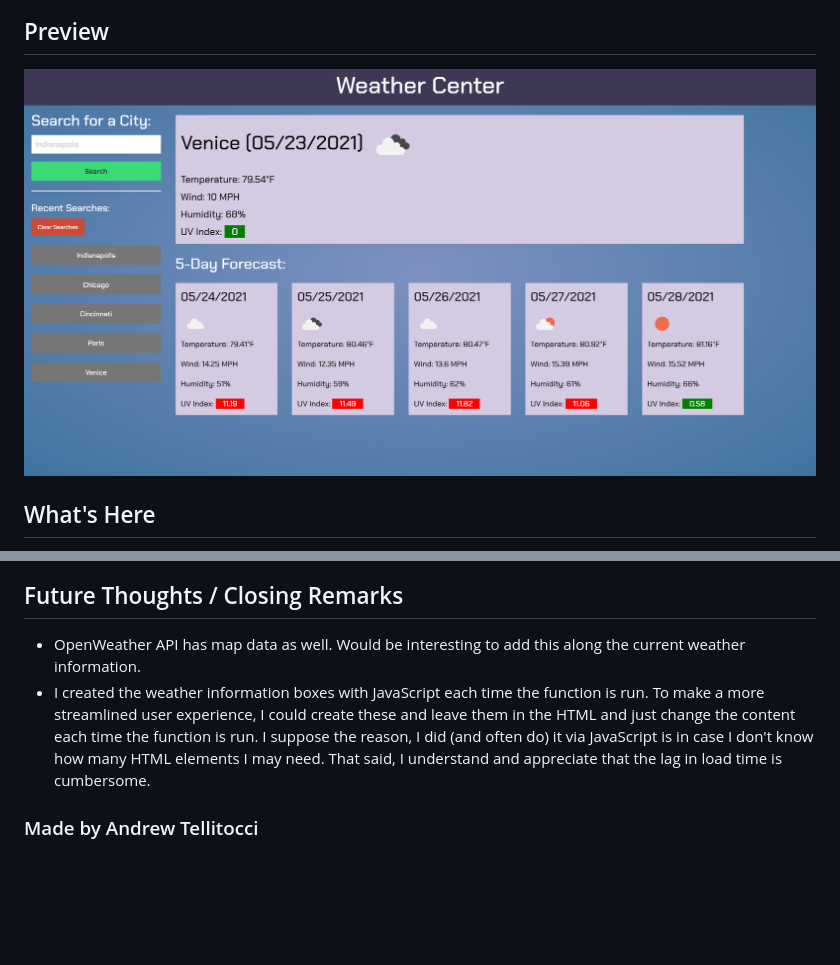
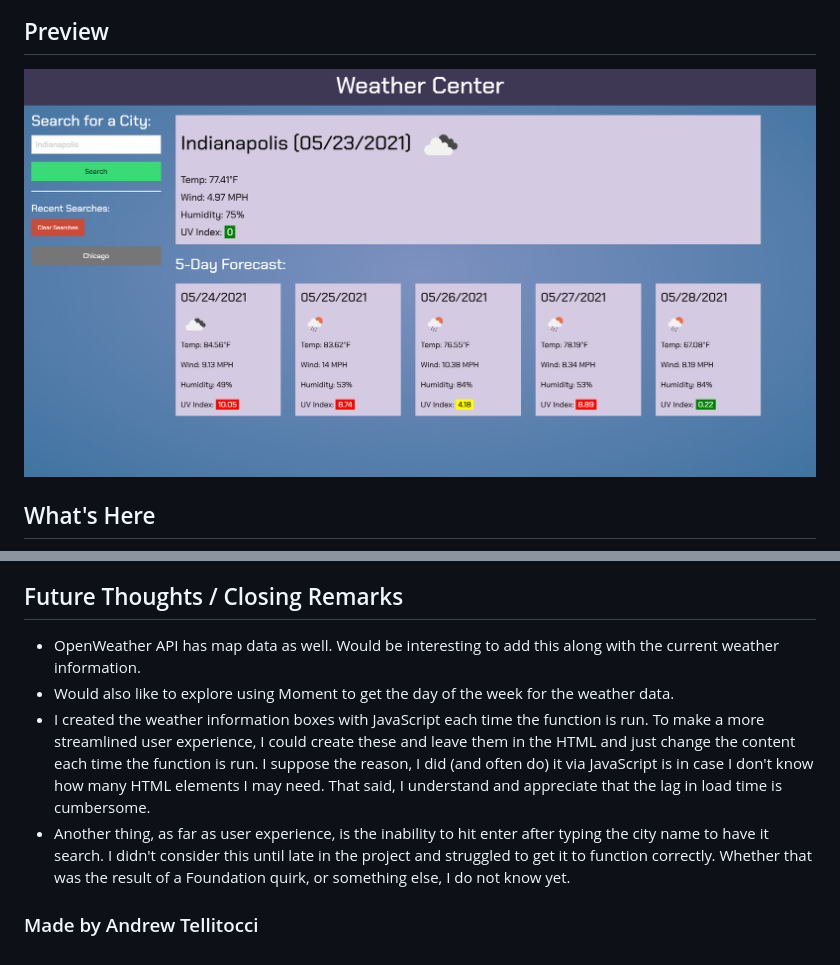
Before and after one commit to antellitocci/weather-tracker, a Markdown page: README.md, 2 parts joined by grey strips. Rendered like a GitHub page; pictures changed too: assets/images/weather-center-screenshot.png; blank space fills up the shorter version.

Commit message:
finalized README.md and adjusted styling

```diff
--- a/README.md
+++ b/README.md
@@ -30,7 +30,9 @@ Weather dashboard for Butler Boot Camp Challenge 6
 * Live web page available at [https://antellitocci.github.io/weather-tracker/](https://antellitocci.github.io/weather-tracker/)
 
 ## Future Thoughts / Closing Remarks
-* OpenWeather API has map data as well. Would be interesting to add this along the current weather information.
+* OpenWeather API has map data as well. Would be interesting to add this along with the current weather information.
+* Would also like to explore using Moment to get the day of the week for the weather data.
 * I created the weather information boxes with JavaScript each time the function is run. To make a more streamlined user experience, I could create these and leave them in the HTML and just change the content each time the function is run. I suppose the reason, I did (and often do) it via JavaScript is in case I don't know how many HTML elements I may need. That said, I understand and appreciate that the lag in load time is cumbersome.
+* Another thing, as far as user experience, is the inability to hit enter after typing the city name to have it search. I didn't consider this until late in the project and struggled to get it to function correctly. Whether that was the result of a Foundation quirk, or something else, I do not know yet.
 
 ### Made by Andrew Tellitocci
```
Also changed, not shown: 2 other files.
